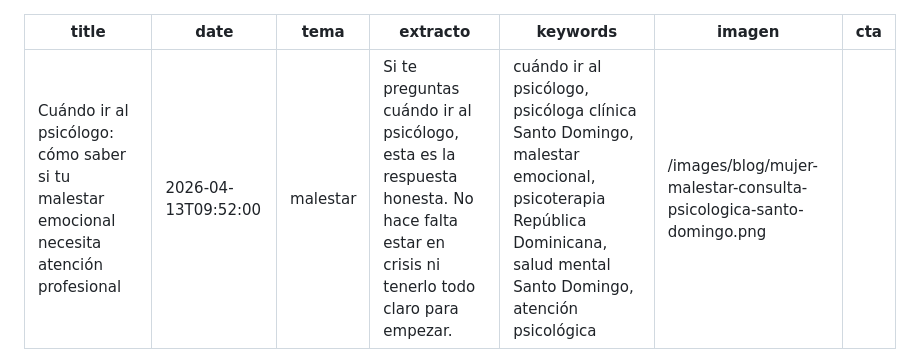
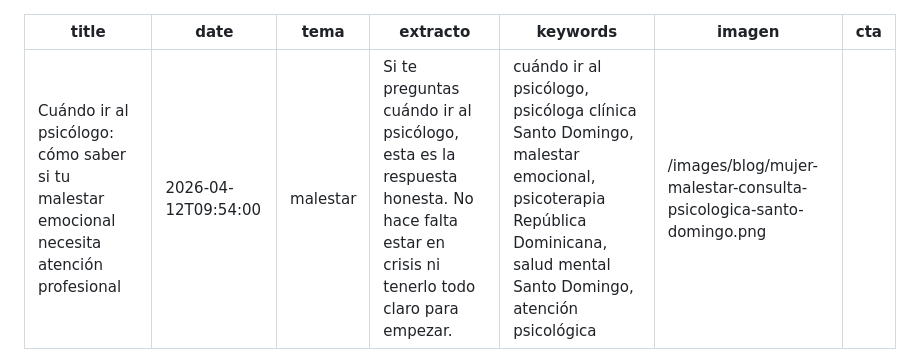
Before and after one commit to iebelloc-maker/irisbello-web, a Markdown page: _posts/cuándo-ir-al-psicólogo-cómo-saber-si-tu-malestar-emocional-necesita-atención-profesional.md, the part around the change. Drawn GitHub-style.

Commit message:
Update Blog “cuándo-ir-al-psicólogo-cómo-saber-si-tu-malestar-emocional-necesita-atención-profesional”

```diff
--- a/_posts/cuándo-ir-al-psicólogo-cómo-saber-si-tu-malestar-emocional-necesita-atención-profesional.md
+++ b/_posts/cuándo-ir-al-psicólogo-cómo-saber-si-tu-malestar-emocional-necesita-atención-profesional.md
@@ -1,6 +1,6 @@
 ---
 title: 'Cuándo ir al psicólogo: cómo saber si tu malestar emocional necesita atención profesional'
-date: 2026-04-13T09:52:00
+date: 2026-04-12T09:54:00
 tema: malestar
 extracto: Si te preguntas cuándo ir al psicólogo, esta es la respuesta honesta. No hace falta estar en crisis ni tenerlo todo claro para empezar.
 keywords: cuándo ir al psicólogo, psicóloga clínica Santo Domingo, malestar emocional, psicoterapia República Dominicana, salud mental Santo Domingo, atención psicológica
```
